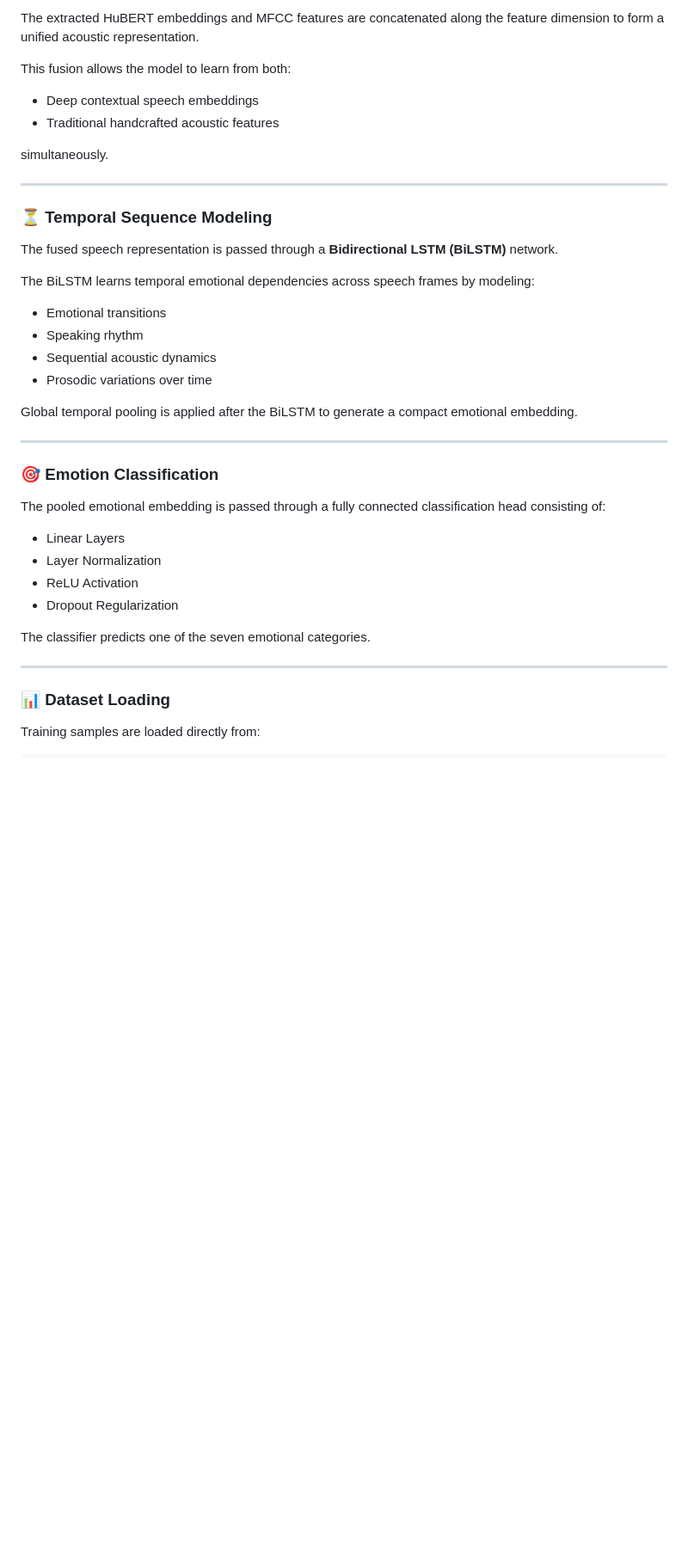
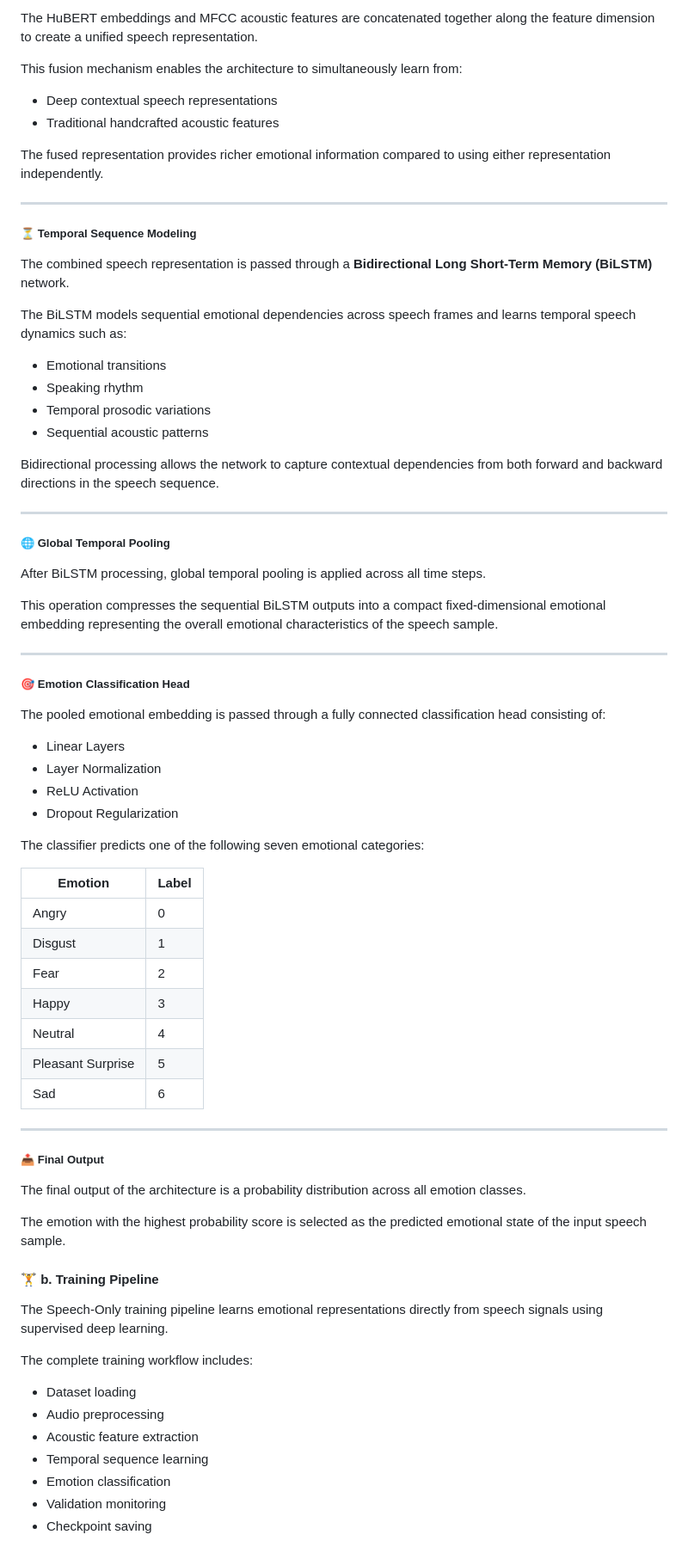
Before and after one commit to vishakhmv/IIIT_project, a Markdown page: README.md, the part around one of its changes. Shown at 86% size. Drawn GitHub-style; blank space fills up the shorter version.

```diff
--- a/README.md
+++ b/README.md
@@ -302,31 +297,39 @@ The MFCC features are then combined with HuBERT embeddings to create a richer em
 
-The extracted HuBERT embeddings and MFCC features are concatenated along the feature dimension to form a unified acoustic representation.
+The HuBERT embeddings and MFCC acoustic features are concatenated together along the feature dimension to create a unified speech representation.
 
-This fusion allows the model to learn from both:
+This fusion mechanism enables the architecture to simultaneously learn from:
 
-- Deep contextual speech embeddings
+- Deep contextual speech representations
 - Traditional handcrafted acoustic features
 
-simultaneously.
+The fused representation provides richer emotional information compared to using either representation independently.
 
 ---
 
-### ⏳ Temporal Sequence Modeling
+##### ⏳ Temporal Sequence Modeling
 
-The fused speech representation is passed through a **Bidirectional LSTM (BiLSTM)** network.
+The combined speech representation is passed through a **Bidirectional Long Short-Term Memory (BiLSTM)** network.
 
-The BiLSTM learns temporal emotional dependencies across speech frames by modeling:
+The BiLSTM models sequential emotional dependencies across speech frames and learns temporal speech dynamics such as:
 
 - Emotional transitions
 - Speaking rhythm
-- Sequential acoustic dynamics
-- Prosodic variations over time
+- Temporal prosodic variations
+- Sequential acoustic patterns
 
-Global temporal pooling is applied after the BiLSTM to generate a compact emotional embedding.
+Bidirectional processing allows the network to capture contextual dependencies from both forward and backward directions in the speech sequence.
 
 ---
 
-### 🎯 Emotion Classification
+##### 🌐 Global Temporal Pooling
+
+After BiLSTM processing, global temporal pooling is applied across all time steps.
+
+This operation compresses the sequential BiLSTM outputs into a compact fixed-dimensional emotional embedding representing the overall emotional characteristics of the speech sample.
+
+---
+
+##### 🎯 Emotion Classification Head
 
 The pooled emotional embedding is passed through a fully connected classification head consisting of:
 
@@ -335,10 +338,37 @@ The pooled emotional embedding is passed through a fully connected classificatio
 - ReLU Activation
 - Dropout Regularization
 
-The classifier predicts one of the seven emotional categories.
+The classifier predicts one of the following seven emotional categories:
+
+| Emotion | Label |
+|---|---|
+| Angry | 0 |
+| Disgust | 1 |
+| Fear | 2 |
+| Happy | 3 |
+| Neutral | 4 |
+| Pleasant Surprise | 5 |
+| Sad | 6 |
 
 ---
 
-### 📊 Dataset Loading
+##### 📤 Final Output
 
-Training samples are loaded directly from:
+The final output of the architecture is a probability distribution across all emotion classes.
+
+The emotion with the highest probability score is selected as the predicted emotional state of the input speech sample.
+
+#### 🏋️ b. Training Pipeline
+
+The Speech-Only training pipeline learns emotional representations directly from speech signals using supervised deep learning.
+
+The complete training workflow includes:
+
+- Dataset loading
+- Audio preprocessing
+- Acoustic feature extraction
+- Temporal sequence learning
+- Emotion classification
+- Validation monitoring
+- Checkpoint saving
+
```
Also changed, not shown: other parts of README.md (+243 -69 lines).
